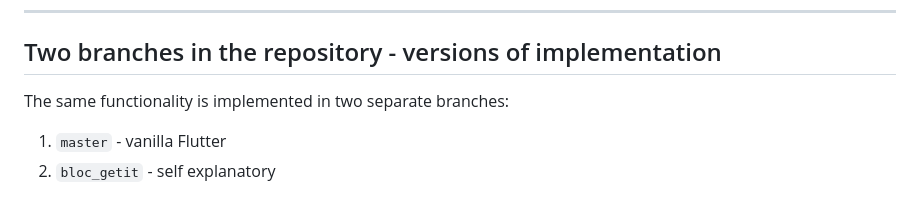
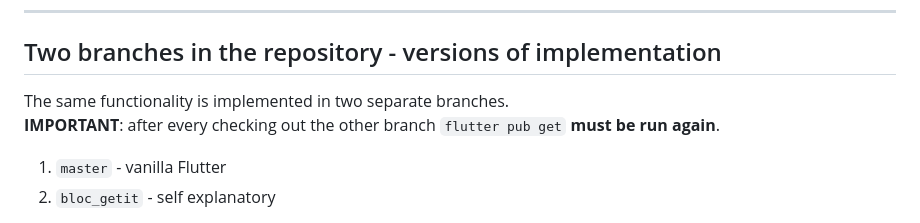
Before and after one commit to LeszekR/color-juggler, a Markdown page: README.md, the part around the change. Rendered like a GitHub page.

Commit message:
chore: update readme

```diff
--- a/README.md
+++ b/README.md
@@ -39,7 +39,9 @@ dart run build_runner build --delete-conflicting-outputs
 
 ## Two branches in the repository - versions of implementation
 
-The same functionality is implemented in two separate branches:
+The same functionality is implemented in two separate branches.
+**IMPORTANT**: after every checking out the other branch `flutter pub get` **must be run
+again**.
 
 1. `master` - vanilla Flutter
 2. `bloc_getit` - self explanatory
```
